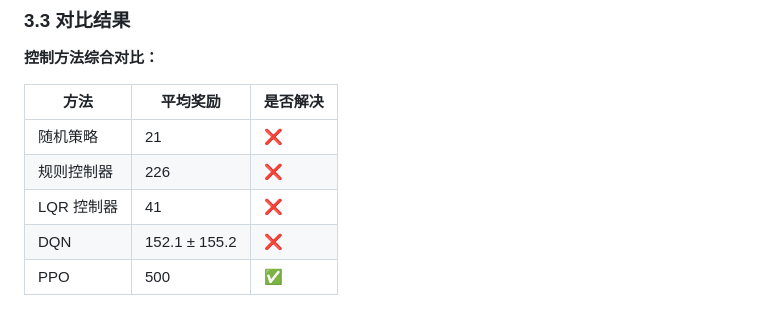
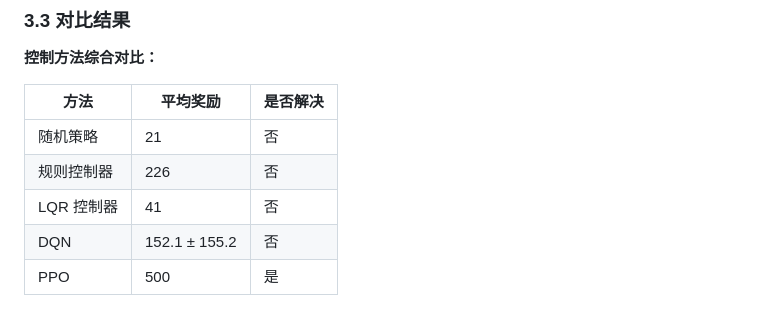
Before and after one commit to zhaihuahua78/cartpole--, a Markdown page: task1_report.md, the part around the change. GitHub-like rendering.

Commit message:
修复：表格中的emoji字符替换为文字，确保兼容性

```diff
--- a/task1_report.md
+++ b/task1_report.md
@@ -239,11 +239,11 @@ PPO 智能体在训练后能够完美控制倒立摆，持续保持平衡 500
 
 | 方法 | 平均奖励 | 是否解决 |
 |------|---------|----------|
-| 随机策略 | 21 | ❌ |
-| 规则控制器 | 226 | ❌ |
-| LQR 控制器 | 41 | ❌ |
-| DQN | 152.1 ± 155.2 | ❌ |
-| PPO | 500 | ✅ |
+| 随机策略 | 21 | 否 |
+| 规则控制器 | 226 | 否 |
+| LQR 控制器 | 41 | 否 |
+| DQN | 152.1 ± 155.2 | 否 |
+| PPO | 500 | 是 |
 
 ![基线对比](results/baseline_comparison.png)
 *图2：控制方法综合对比。PPO达到满分500，规则控制器226步，DQN 152步（高标准差），LQR 41步。*
```
